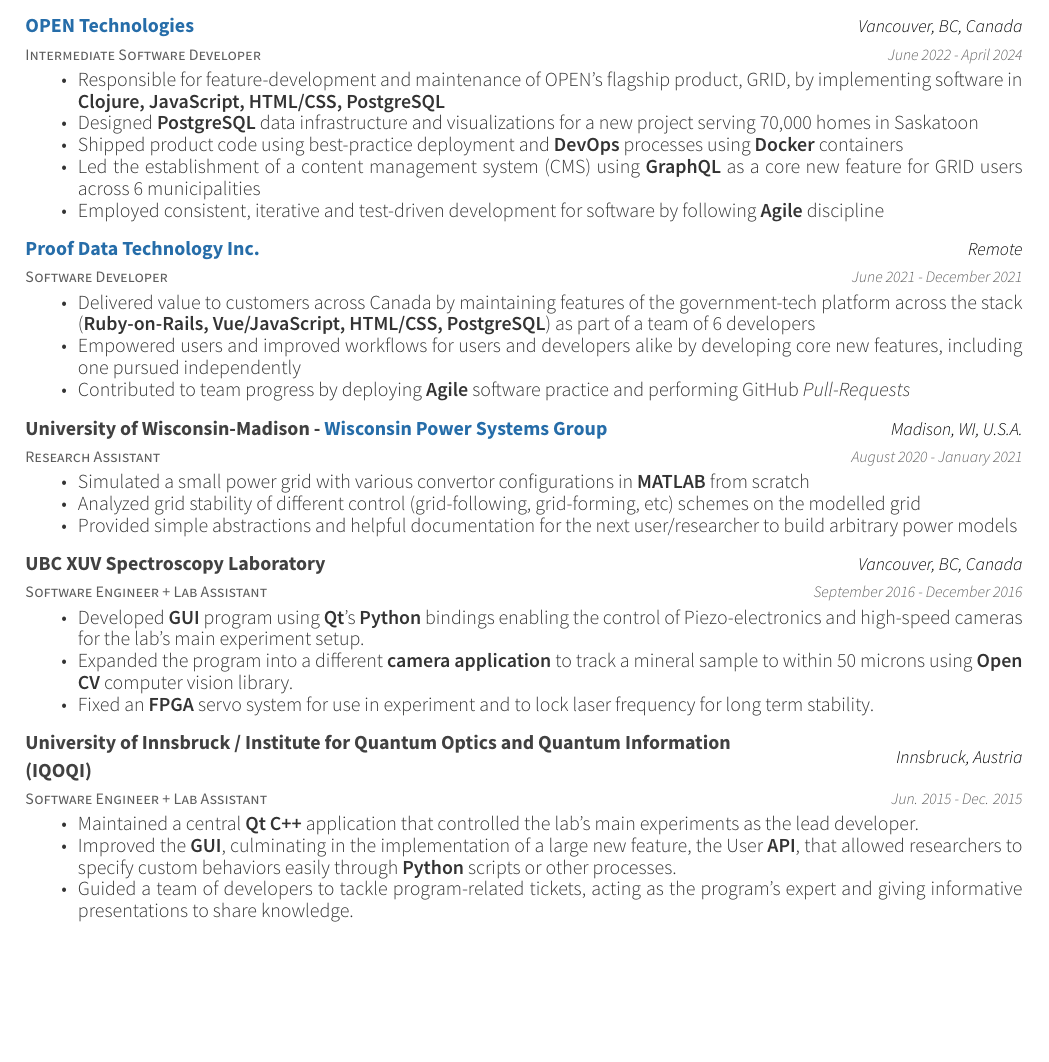
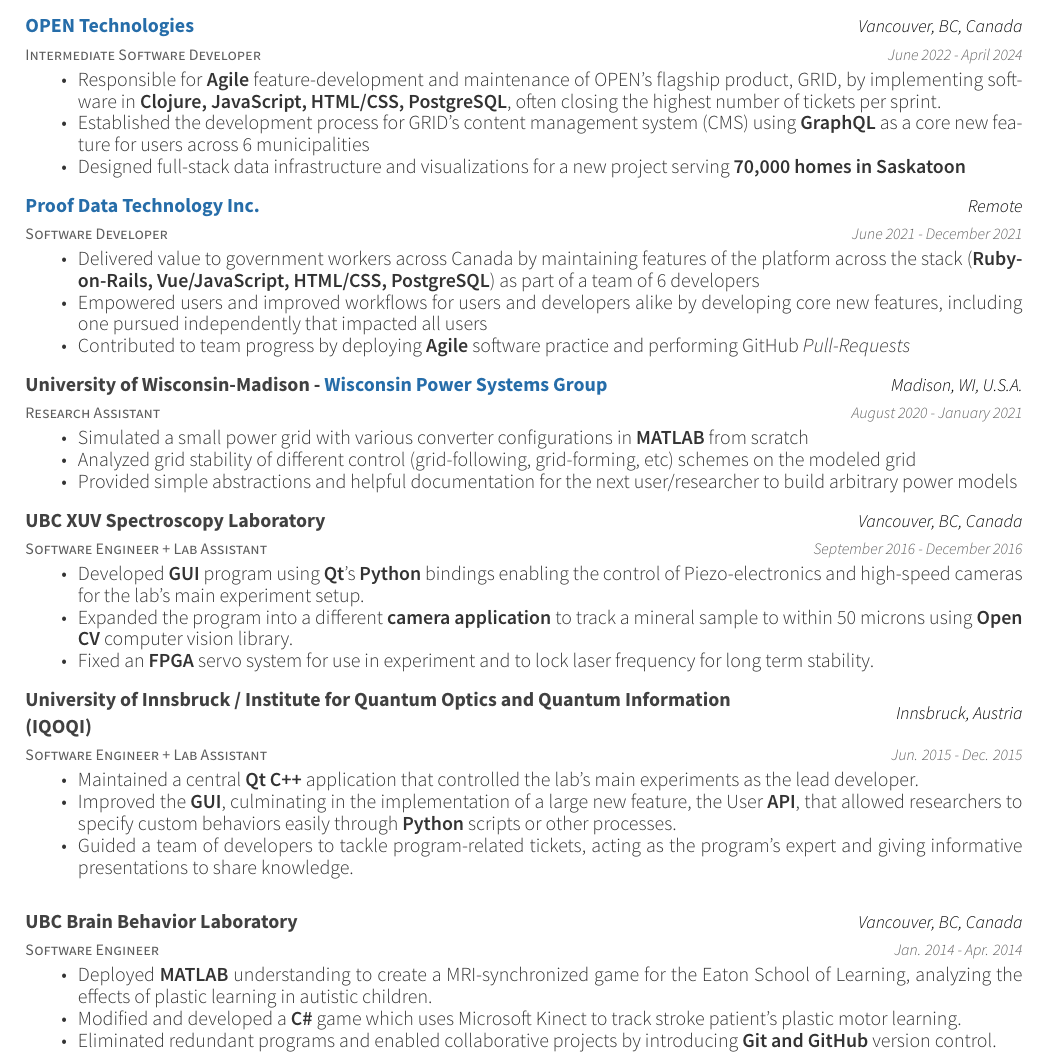
Before and after one commit to bryanluu/resume, a LaTeX CV (resume.tex, which reads resume/experience.tex): part of page 1 of 2, cut so that both start at the same text, the shorter picture padded with empty space. Compiled offline with XeLaTeX.

Commit message:
:abacus: highlight metrics in experience
As per Jen's comment, it's better to highlight quantifiable metrics and
achievements and frame my accomplishments for easier skill highlights.

```diff
--- a/resume/experience.tex
+++ b/resume/experience.tex
@@ -44,11 +44,11 @@
     {June 2022 - April 2024}
     {
       \begin{cvitems}
-            \item Responsible for feature-development and maintenance of OPEN's flagship product, GRID, by implementing software in \textbf{Clojure, JavaScript, HTML/CSS, PostgreSQL}
-            \item Designed \textbf{PostgreSQL} data infrastructure and visualizations for a new project serving 70,000 homes in Saskatoon
-            \item Shipped product code using best-practice deployment and \textbf{DevOps} processes using \textbf{Docker} containers
-            \item Led the establishment of a {content management system (CMS)} using \textbf{GraphQL} as a core new feature for GRID users across 6 municipalities
-            \item Employed consistent, iterative and test-driven development for software by following \textbf{Agile} discipline
+            \item Responsible for \textbf{Agile} feature-development and maintenance of OPEN's flagship product, GRID, by implementing software in \textbf{Clojure, JavaScript, HTML/CSS, PostgreSQL}, often closing the highest number of tickets per sprint.
+            \item Established the development process for GRID's {content management system (CMS)} using \textbf{GraphQL} as a core new feature for users across 6 municipalities
+            \item Designed full-stack data infrastructure and visualizations for a new project serving \textbf{70,000 homes in Saskatoon}
+            % \item Shipped production code using best-practice deployment and \textbf{DevOps} processes using \textbf{Docker} containers
+            % \item Employed consistent, iterative and test-driven development for software by following \textbf{Agile} discipline
       \end{cvitems}
     }
   % \cventry
@@ -71,8 +71,8 @@
     {June 2021 - December 2021}
     {
       \begin{cvitems}
-            \item Delivered value to customers across Canada by maintaining features of the government-tech platform across the stack (\textbf{Ruby-on-Rails, Vue/JavaScript, HTML/CSS, PostgreSQL}) as part of a team of 6 developers
-            \item Empowered users and improved workflows for users and developers alike by developing core new features, including one pursued independently
+            \item Delivered value to government workers across Canada by maintaining features of the platform across the stack (\textbf{Ruby-on-Rails, Vue/JavaScript, HTML/CSS, PostgreSQL}) as part of a team of 6 developers
+            \item Empowered users and improved workflows for users and developers alike by developing core new features, including one pursued independently that impacted all users
             \item Contributed to team progress by deploying \textbf{Agile} software practice and performing GitHub \emph{Pull-Requests}
       \end{cvitems}
     }
@@ -83,8 +83,8 @@
     {August 2020 - January 2021}
     {
       \begin{cvitems}
-        \item Simulated a small power grid with various convertor configurations in \textbf{MATLAB} from scratch
-        \item Analyzed grid stability of different control (grid-following, grid-forming, etc) schemes on the modelled grid
+        \item Simulated a small power grid with various converter configurations in \textbf{MATLAB} from scratch
+        \item Analyzed grid stability of different control (grid-following, grid-forming, etc) schemes on the modeled grid
         \item Provided simple abstractions and helpful documentation for the next user/researcher to build arbitrary power models
       \end{cvitems}
     }
@@ -130,19 +130,19 @@
       \end{cvitems}
     }
 
-  % \cventry
-  %   {Software Engineer}
-  %   {UBC Brain Behavior Laboratory}
-  %   {Vancouver, BC, Canada}
-  %   {Jan. 2014 - Apr. 2014}
-  %   {
-  %     \begin{cvitems}
-  %       \item Deployed \textbf{MATLAB} understanding to create a MRI-synchronized game for the Eaton School of Learning,
-  %       analyzing the effects of plastic learning in autistic children.
-  %       % \item Designed and fixed various \textbf{MATLAB} data processing scripts to deal with large amounts of experiment data.
-  %       \item Modified and developed a \textbf{C\#} game which uses Microsoft Kinect to track stroke patient’s plastic motor learning.
-  %       \item Eliminated redundant programs and enabled collaborative projects by introducing \textbf{Git and GitHub} version control
-  %       for the lab software, independently planning and organizing the transition.
-  %     \end{cvitems}
-  %   }
+  \cventry
+    {Software Engineer}
+    {UBC Brain Behavior Laboratory}
+    {Vancouver, BC, Canada}
+    {Jan. 2014 - Apr. 2014}
+    {
+      \begin{cvitems}
+        \item Deployed \textbf{MATLAB} understanding to create a MRI-synchronized game for the Eaton School of Learning,
+        analyzing the effects of plastic learning in autistic children.
+        % \item Designed and fixed various \textbf{MATLAB} data processing scripts to deal with large amounts of experiment data.
+        \item Modified and developed a \textbf{C\#} game which uses Microsoft Kinect to track stroke patient’s plastic motor learning.
+        \item Eliminated redundant programs and enabled collaborative projects by introducing \textbf{Git and GitHub} version control.
+        % for the lab software, independently planning and organizing the transition.
+      \end{cvitems}
+    }
 \end{cventries}
```
